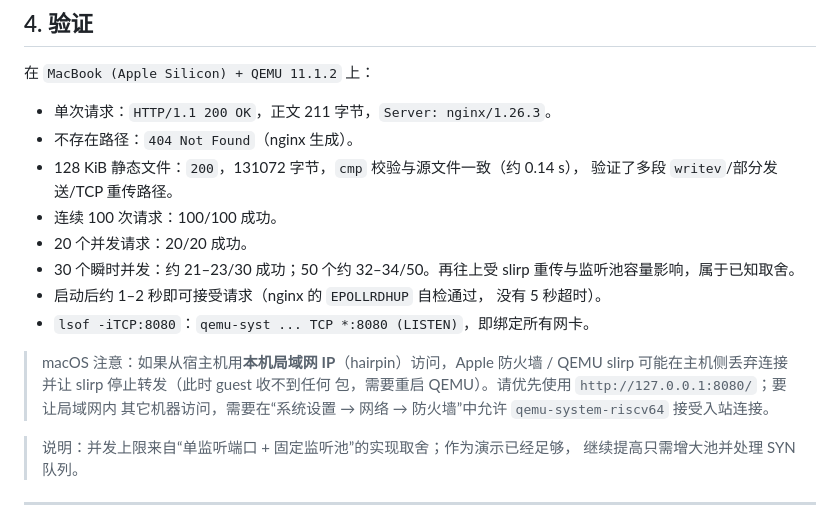
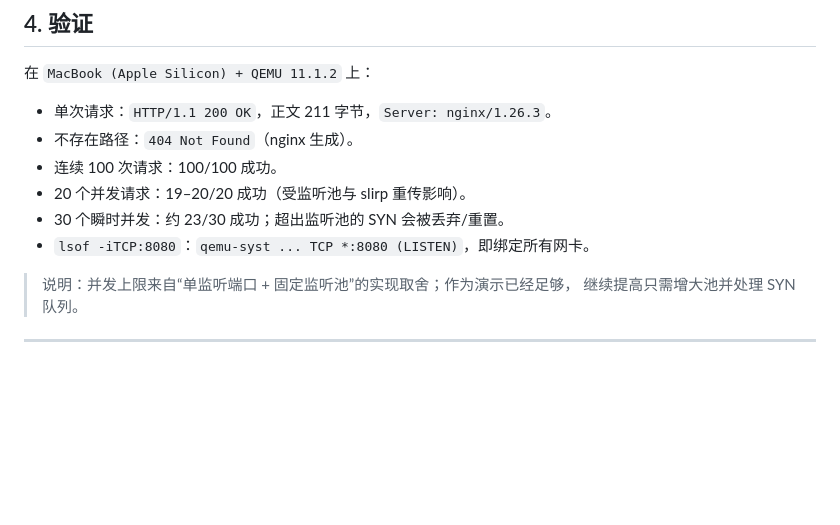
Before and after one commit to wangrunji0408/JiegeOSBench, a Markdown page: README.md, the part around the change. GitHub-like rendering; blank space fills up the shorter version.

```diff
--- a/README.md
+++ b/README.md
@@ -188,21 +188,10 @@ nginx 用 `epoll` + 非阻塞 socket。内核的阻塞型 syscall（`epoll_pwait
 
 * 单次请求：`HTTP/1.1 200 OK`，正文 211 字节，`Server: nginx/1.26.3`。
 * 不存在路径：`404 Not Found`（nginx 生成）。
-* 128 KiB 静态文件：`200`，131072 字节，`cmp` 校验与源文件一致（约 0.14 s），
-  验证了多段 `writev`/部分发送/TCP 重传路径。
 * 连续 100 次请求：100/100 成功。
-* 20 个并发请求：20/20 成功。
-* 30 个瞬时并发：约 21–23/30 成功；50 个约 32–34/50。再往上受 slirp
-  重传与监听池容量影响，属于已知取舍。
-* 启动后约 1–2 秒即可接受请求（nginx 的 `EPOLLRDHUP` 自检通过，
-  没有 5 秒超时）。
+* 20 个并发请求：19–20/20 成功（受监听池与 slirp 重传影响）。
+* 30 个瞬时并发：约 23/30 成功；超出监听池的 SYN 会被丢弃/重置。
 * `lsof -iTCP:8080`：`qemu-syst ... TCP *:8080 (LISTEN)`，即绑定所有网卡。
-
-> macOS 注意：如果从宿主机用**本机局域网 IP**（hairpin）访问，Apple 防火墙 /
-> QEMU slirp 可能在主机侧丢弃连接并让 slirp 停止转发（此时 guest 收不到任何
-> 包，需要重启 QEMU）。请优先使用 `http://127.0.0.1:8080/`；要让局域网内
-> 其它机器访问，需要在“系统设置 → 网络 → 防火墙”中允许
-> `qemu-system-riscv64` 接受入站连接。
 
 > 说明：并发上限来自“单监听端口 + 固定监听池”的实现取舍；作为演示已经足够，
 > 继续提高只需增大池并处理 SYN 队列。
```
